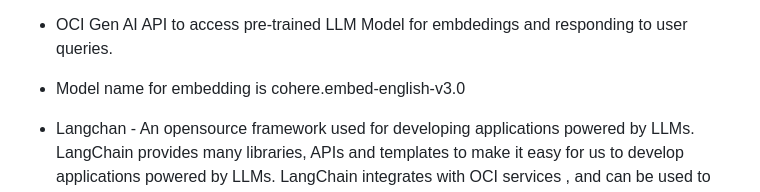
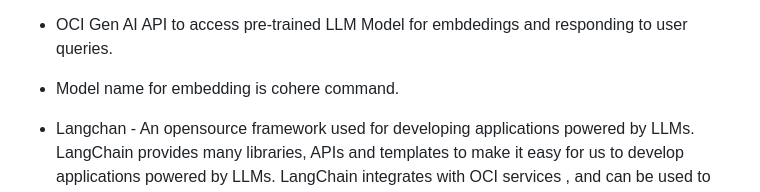
Before and after one commit to rajeshranjan66/OCI_GenAI_Chatbot_Excercise, a Markdown page: README.md, the part around the change. Drawn GitHub-style.

```diff
--- a/README.md
+++ b/README.md
@@ -16,7 +16,7 @@ create and host your own fine-tuned custom models based on your own data on dedi
 
 - In this implementation TOGAF standard and additional documents are stored in form of embeddings in Chroma vector database.
 - OCI Gen AI API to access pre-trained LLM Model for embdedings and responding to user queries.
-- Model name for embedding is cohere.embed-english-v3.0
+- Model name for embedding is cohere command.
 - Langchan  - An opensource framework used for developing applications powered by LLMs. LangChain provides many libraries, APIs and templates to make it easy for us to develop applications powered by LLMs. LangChain integrates with OCI services , and can be used to invoke the OCI Gen AI APIs.
 
 - LangSmith  - LangSmith uses traces to log almost every aspect of LLM runs. These include metrics such as latency, token count, price of runs, and all types of metadata. The Web  UI allows you to quickly filter runs based on error percentage, latency, date, or even by text content using natural language
```
